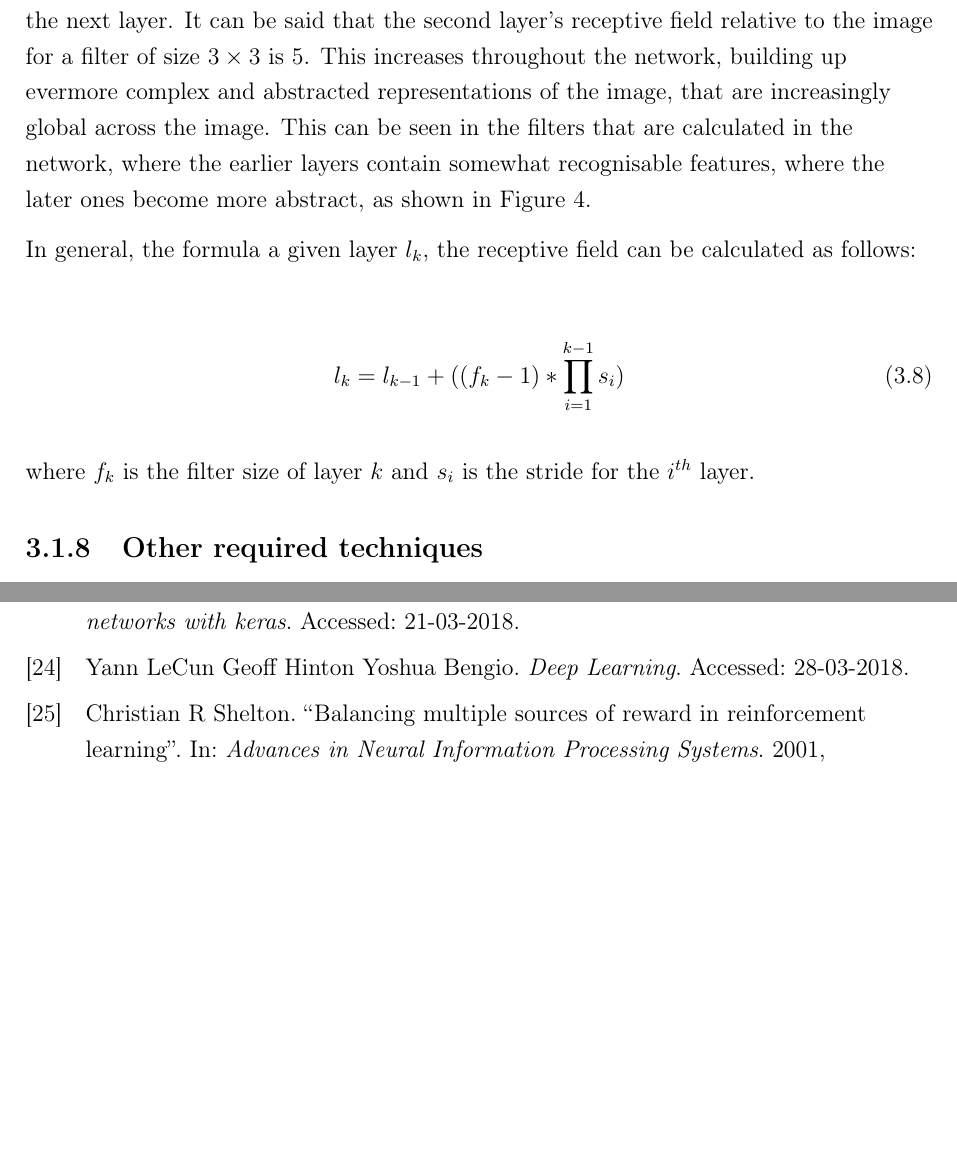
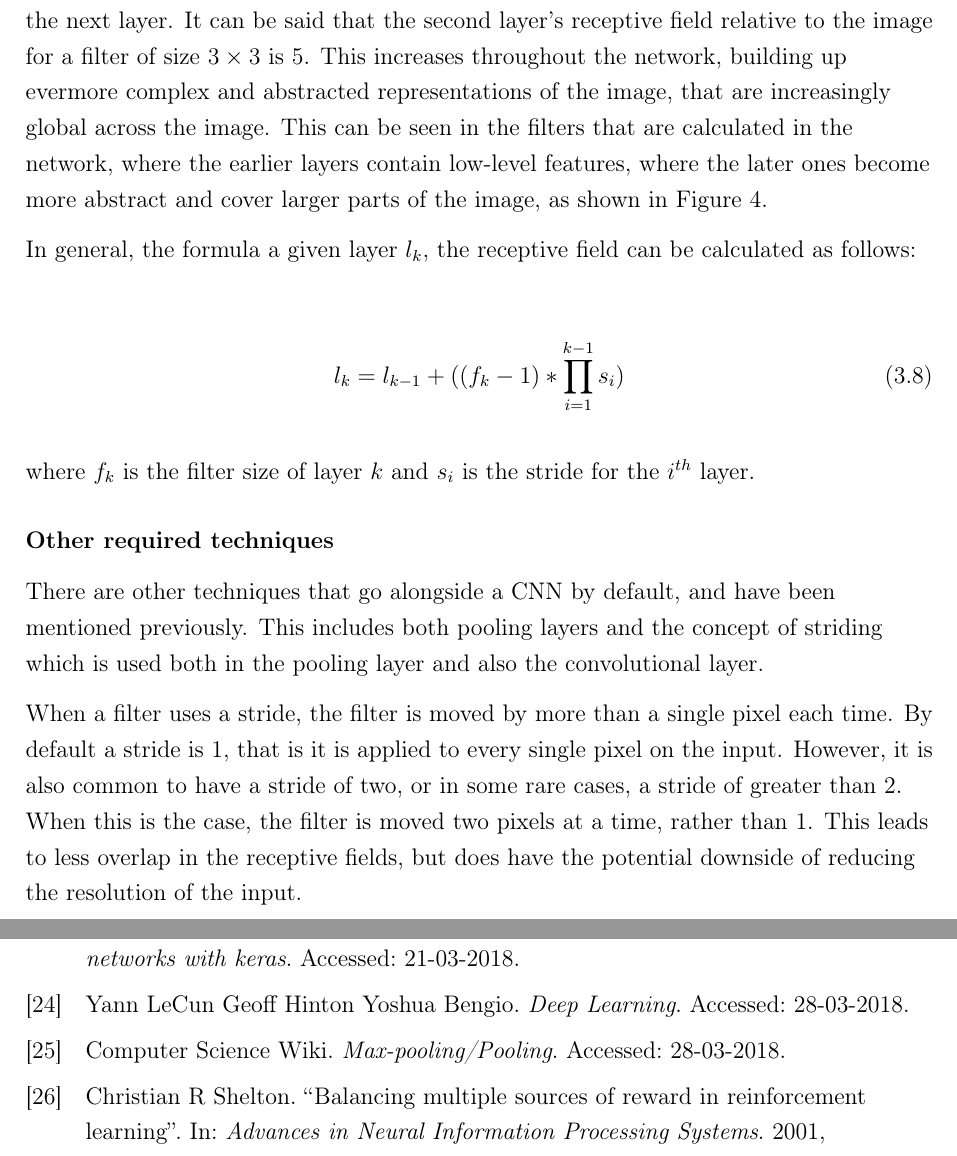
Before and after one commit to maxpilling/curriculum_learning, a LaTeX thesis (report/fyp.tex, which reads report/Chapters/research.tex): two parts of pages 22 and 34 of 37 before the commit and two parts of pages 22 and 35 of 38 after it, joined at a grey line, cut so that both start at the same text, the shorter picture padded with empty space. Compiled offline with pdfLaTeX.

Commit message:
Actually add updated report.

```diff
--- a/report/Chapters/research.tex
+++ b/report/Chapters/research.tex
@@ -331,8 +331,9 @@ receptive field relative to the image for a filter of size $3 \times 3$ is
 5. This increases throughout the network, building up evermore complex and
 abstracted representations of the image, that are increasingly global across the
 image. This can be seen in the filters that are calculated in the network,
-where the earlier layers contain somewhat recognisable features, where the later
-ones become more abstract, as shown in Figure~\ref{fig:filter_example}.
+where the earlier layers contain low-level features, where the later
+ones become more abstract and cover larger parts of the image,
+as shown in Figure~\ref{fig:filter_example}.
 
 In general, the formula a given layer $l_k$, the receptive field can be
 calculated as follows:
@@ -362,6 +363,17 @@ $i^{th}$ layer.
     \label{fig:filter_example}
 \end{figure}
 
-\subsection{Other required techniques}
+\subsubsection{Other required techniques}
 
-% Maxpooling, Striding etc
+There are other techniques that go alongside a CNN by default, and have been
+mentioned previously. This includes both pooling layers and the concept of
+striding which is used both in the pooling layer and also the convolutional
+layer.
+
+When a filter uses a stride, the filter is moved by more than a single pixel
+each time. By default a stride is 1, that is it is applied to every single pixel
+on the input. However, it is also common to have a stride of two, or in some
+rare cases, a stride of greater than 2. When this is the case, the filter
+is moved two pixels at a time, rather than 1. This leads to less overlap in the
+receptive fields, but does have the potential downside of reducing the
+resolution of the input.
```
Also changed, not shown: report/Chapters/research.tex (19 more changed lines).
